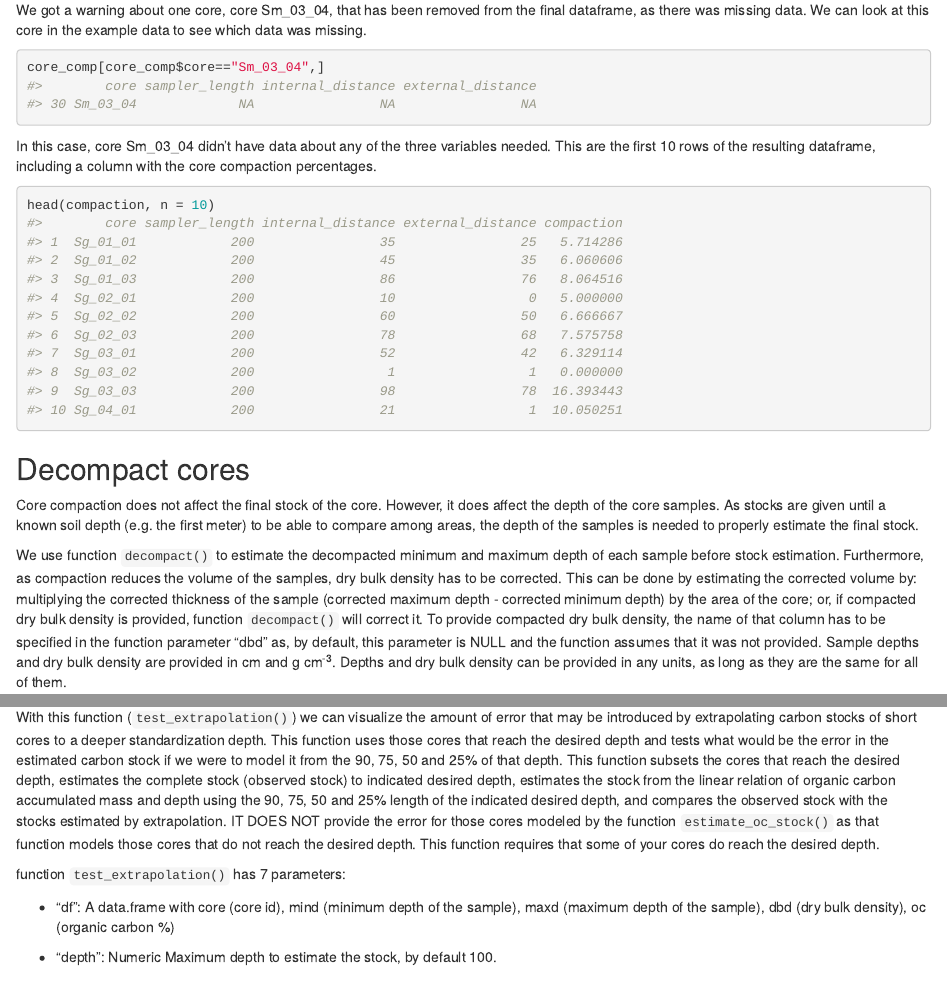
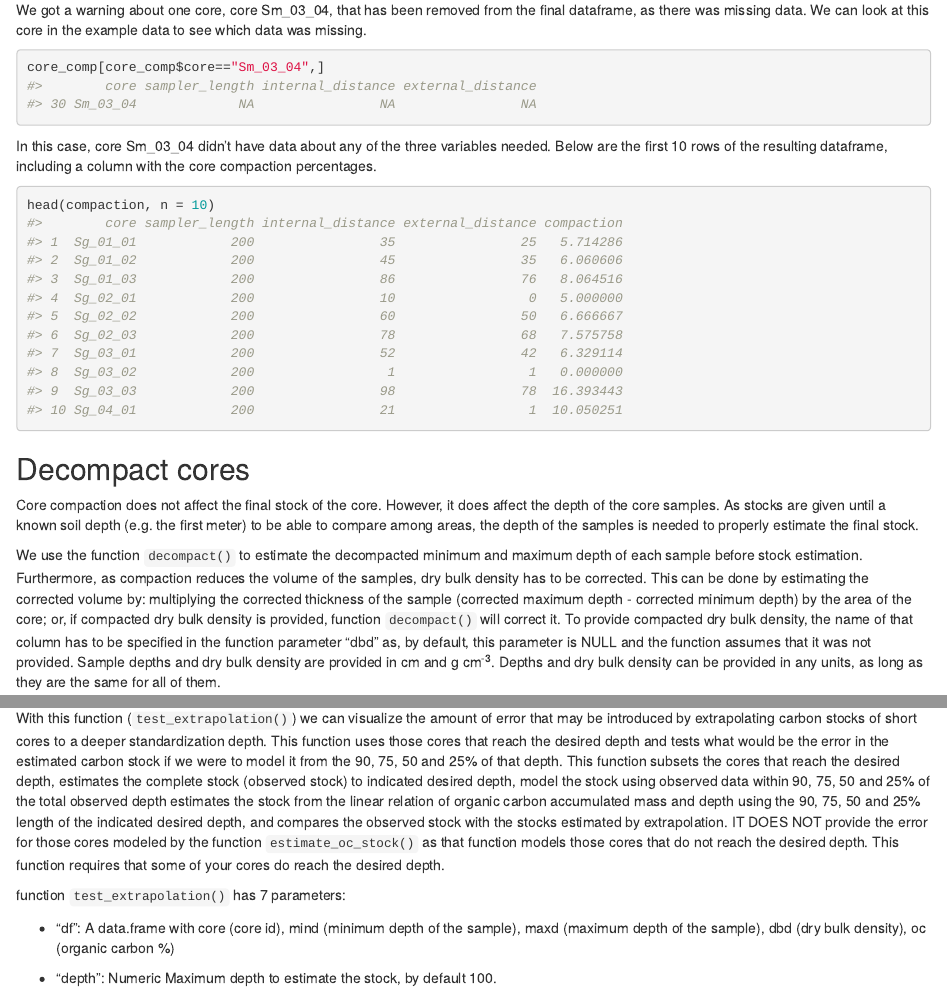
Before and after one commit to EcologyR/BlueCarbon, an R Markdown document (vignettes/articles/Tutorial.Rmd): the page in a window 1100 px wide, from 1210 px down, and a second part further down, joined at a grey line. Rendered offline with R 4.5, knitr and Pandoc, with nearby package versions; some code elsewhere in the file could not run offline.

Commit message:
coirrections sugested at #60

````diff
--- a/vignettes/articles/Tutorial.Rmd
+++ b/vignettes/articles/Tutorial.Rmd
@@ -56,7 +56,7 @@ core_comp[core_comp$core=="Sm_03_04",]
 ```
 
 In this case, core Sm_03_04 didn't have data about any of the three variables needed.
-This are the first 10 rows of the resulting dataframe, including a column with the core compaction percentages.
+Below are the first 10 rows of the resulting dataframe, including a column with the core compaction percentages.
 
 ```{r}
 head(compaction, n = 10)
@@ -68,7 +68,7 @@ Core compaction does not affect the final stock of the core.
 However, it does affect the depth of the core samples.
 As stocks are given until a known soil depth (e.g. the first meter) to be able to compare among areas, the depth of the samples is needed to properly estimate the final stock.
 
-We use function `decompact()` to estimate the decompacted minimum and maximum depth of each sample before stock estimation.
+We use the function `decompact()` to estimate the decompacted minimum and maximum depth of each sample before stock estimation.
 Furthermore, as compaction reduces the volume of the samples, dry bulk density has to be corrected.
 This can be done by estimating the corrected volume by: multiplying the corrected thickness of the sample (corrected maximum depth - corrected minimum depth) by the area of the core; or, if compacted dry bulk density is provided, function `decompact()` will correct it.
 To provide compacted dry bulk density, the name of that column has to be specified in the function parameter "dbd" as, by default, this parameter is NULL and the function assumes that it was not provided.
@@ -251,7 +251,8 @@ head(stocks75, n = 10)
 
 With this function (`test_extrapolation()`) we can visualize the amount of error that may be introduced by extrapolating carbon stocks of short cores to a deeper standardization depth.
 This function uses those cores that reach the desired depth and tests what would be the error in the estimated carbon stock if we were to model it from the 90, 75, 50 and 25% of that depth.
-This function subsets the cores that reach the desired depth, estimates the complete stock (observed stock) to indicated desired depth, estimates the stock from the linear relation of organic carbon accumulated mass and depth using the 90, 75, 50 and 25% length of the indicated desired depth, and compares the observed stock with the stocks estimated by extrapolation.
+This function subsets the cores that reach the desired depth, estimates the complete stock (observed stock) to indicated desired depth, model the stock using observed data within 90, 75, 50 and 25% of the total observed depth
+estimates the stock from the linear relation of organic carbon accumulated mass and depth using the 90, 75, 50 and 25% length of the indicated desired depth, and compares the observed stock with the stocks estimated by extrapolation.
 IT DOES NOT provide the error for those cores modeled by the function `estimate_oc_stock()` as that function models those cores that do not reach the desired depth.
 This function requires that some of your cores do reach the desired depth.
 
````
Also changed, not shown: vignettes/articles/Tutorial.Rmd (2 more changed lines).
